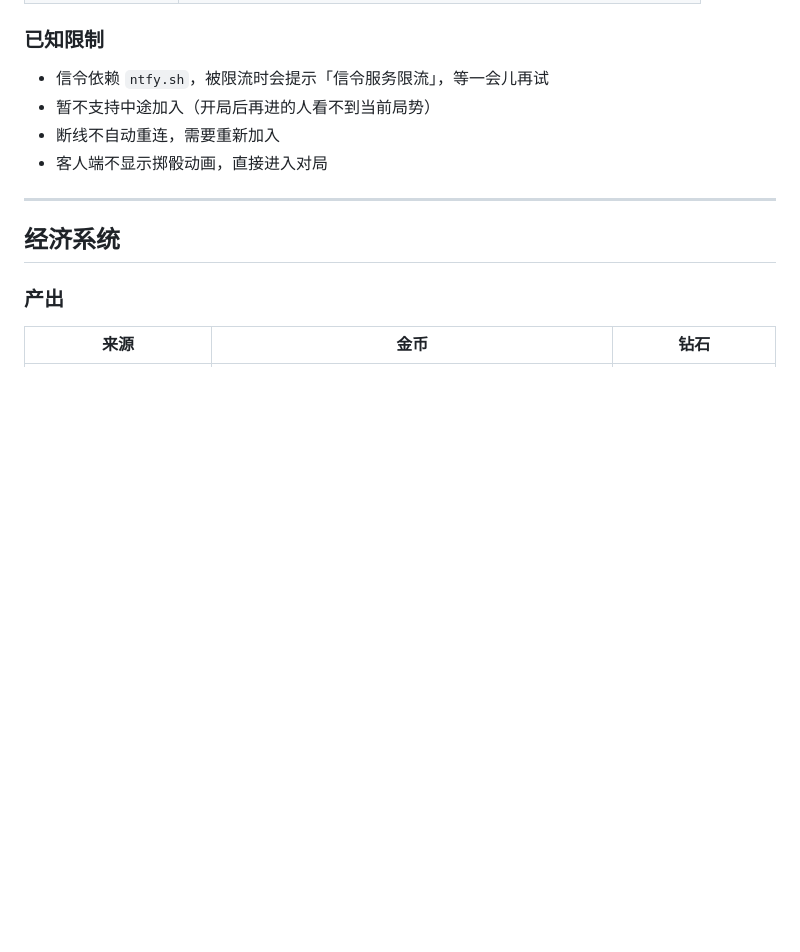
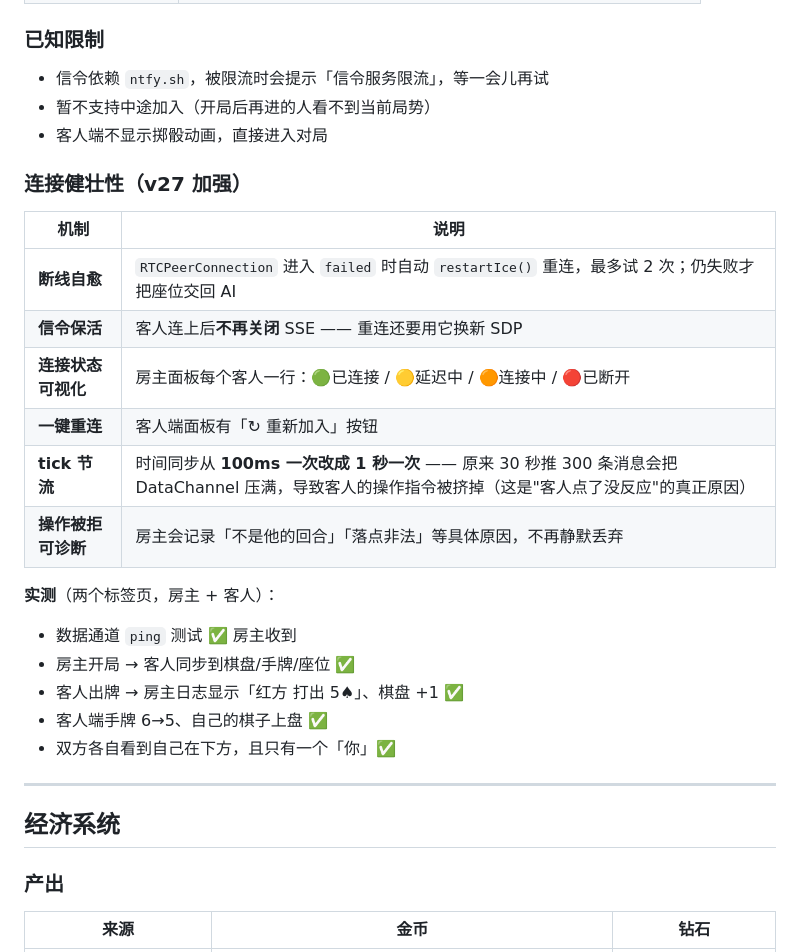
Before and after one commit to zkksdk/unbounded-chain, a Markdown page: README.md, the part around the change. GitHub-like rendering; blank space fills up the shorter version.

```diff
--- a/README.md
+++ b/README.md
@@ -45,8 +45,25 @@
 
 - 信令依赖 `ntfy.sh`，被限流时会提示「信令服务限流」，等一会儿再试
 - 暂不支持中途加入（开局后再进的人看不到当前局势）
-- 断线不自动重连，需要重新加入
 - 客人端不显示掷骰动画，直接进入对局
+
+### 连接健壮性（v27 加强）
+
+| 机制 | 说明 |
+|---|---|
+| **断线自愈** | `RTCPeerConnection` 进入 `failed` 时自动 `restartIce()` 重连，最多试 2 次；仍失败才把座位交回 AI |
+| **信令保活** | 客人连上后**不再关闭** SSE —— 重连还要用它换新 SDP |
+| **连接状态可视化** | 房主面板每个客人一行：🟢已连接 / 🟡延迟中 / 🟠连接中 / 🔴已断开 |
+| **一键重连** | 客人端面板有「↻ 重新加入」按钮 |
+| **tick 节流** | 时间同步从 **100ms 一次改成 1 秒一次** —— 原来 30 秒推 300 条消息会把 DataChannel 压满，导致客人的操作指令被挤掉（这是"客人点了没反应"的真正原因） |
+| **操作被拒可诊断** | 房主会记录「不是他的回合」「落点非法」等具体原因，不再静默丢弃 |
+
+**实测**（两个标签页，房主 + 客人）：
+- 数据通道 `ping` 测试 ✅ 房主收到
+- 房主开局 → 客人同步到棋盘/手牌/座位 ✅
+- 客人出牌 → 房主日志显示「红方 打出 5♠」、棋盘 +1 ✅
+- 客人端手牌 6→5、自己的棋子上盘 ✅
+- 双方各自看到自己在下方，且只有一个「你」✅
 
 ---
 
```
